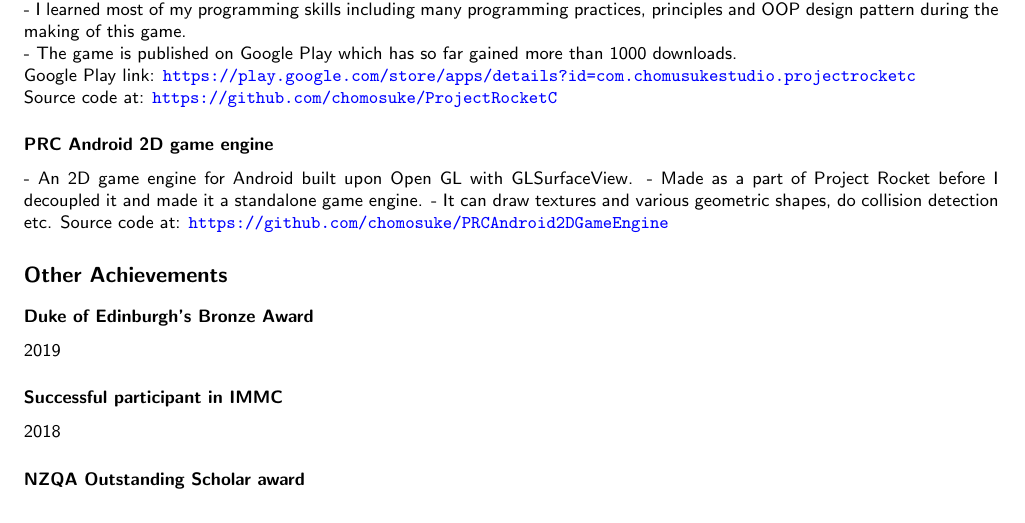
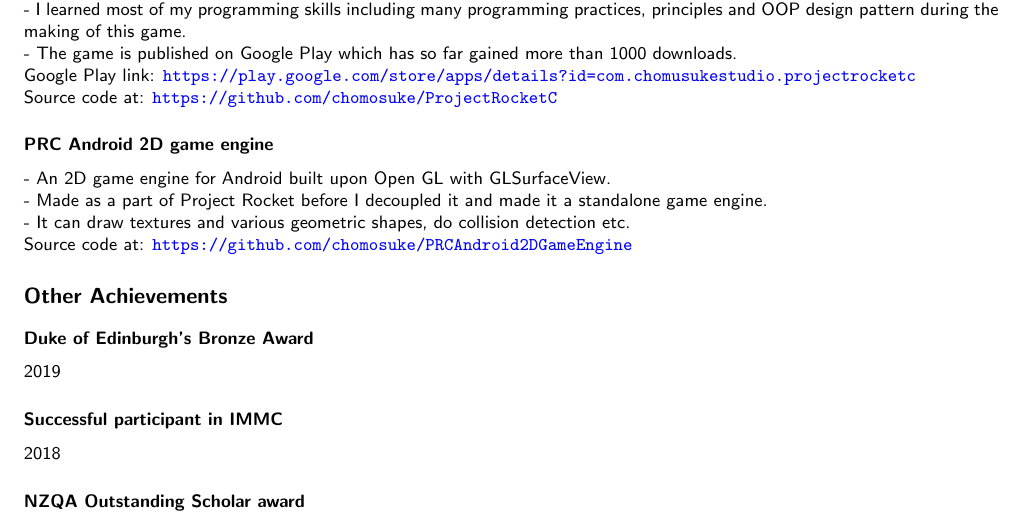
Before and after one commit to chomosuke/resume, a LaTeX CV (resume.tex): part of page 2 of 2, cut so that both start at the same text. Compiled offline with pdfLaTeX.

Commit message:
fixed second page new line problem

```diff
--- a/resume.tex
+++ b/resume.tex
@@ -119,9 +119,9 @@ Google Play link: \url{https://play.google.com/store/apps/details?id=com.chomusu
 Source code at: \url{https://github.com/chomosuke/ProjectRocketC}
 
 \subsubsection*{PRC Android 2D game engine}
-- An 2D game engine for Android built upon Open GL with GLSurfaceView.
-- Made as a part of Project Rocket before I decoupled it and made it a standalone game engine.
-- It can draw textures and various geometric shapes, do collision detection etc.
+- An 2D game engine for Android built upon Open GL with GLSurfaceView.\\
+- Made as a part of Project Rocket before I decoupled it and made it a standalone game engine.\\
+- It can draw textures and various geometric shapes, do collision detection etc.\\
 Source code at: \url{https://github.com/chomosuke/PRCAndroid2DGameEngine}
 
 \section*{Other Achievements}
```
Also changed, not shown: resume.pdf.
